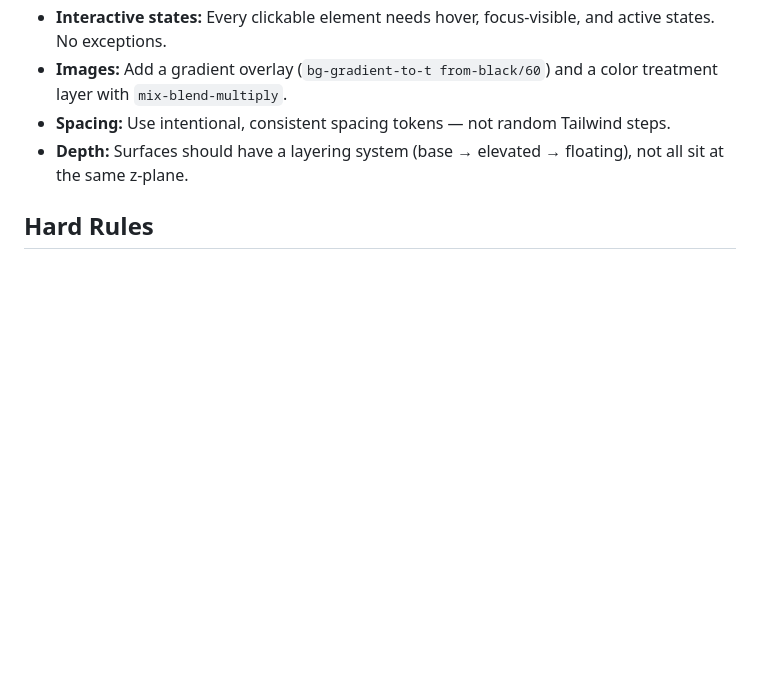
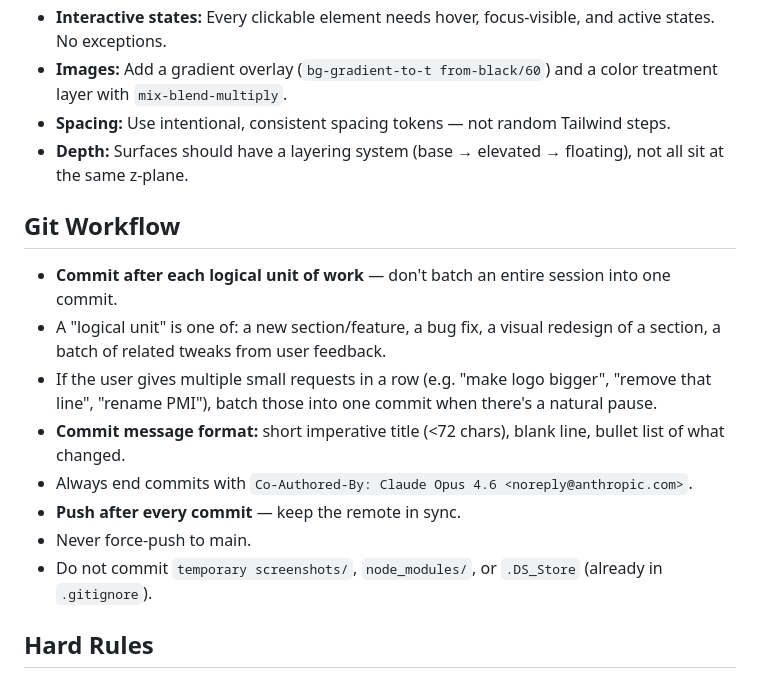
Before and after one commit to simezra/HouseDelta, a Markdown page: CLAUDE.md, the part around the change. Drawn GitHub-style; blank space fills up the shorter version.

Commit message:
Add git workflow guidelines to CLAUDE.md
- Commit after each logical unit of work, not per-session
- Batch small related tweaks, push after every commit

Co-Authored-By: Claude Opus 4.6 <noreply@anthropic.com>

```diff
--- a/CLAUDE.md
+++ b/CLAUDE.md
@@ -60,6 +60,16 @@ This file provides guidance to Claude Code (claude.ai/code) when working with co
 - **Spacing:** Use intentional, consistent spacing tokens — not random Tailwind steps.
 - **Depth:** Surfaces should have a layering system (base → elevated → floating), not all sit at the same z-plane.
 
+## Git Workflow
+- **Commit after each logical unit of work** — don't batch an entire session into one commit.
+- A "logical unit" is one of: a new section/feature, a bug fix, a visual redesign of a section, a batch of related tweaks from user feedback.
+- If the user gives multiple small requests in a row (e.g. "make logo bigger", "remove that line", "rename PMI"), batch those into one commit when there's a natural pause.
+- **Commit message format:** short imperative title (<72 chars), blank line, bullet list of what changed.
+- Always end commits with `Co-Authored-By: Claude Opus 4.6 <noreply@anthropic.com>`.
+- **Push after every commit** — keep the remote in sync.
+- Never force-push to main.
+- Do not commit `temporary screenshots/`, `node_modules/`, or `.DS_Store` (already in `.gitignore`).
+
 ## Hard Rules
 - Do not add sections, features, or content not in the reference
 - Do not "improve" a reference design — match it
```
